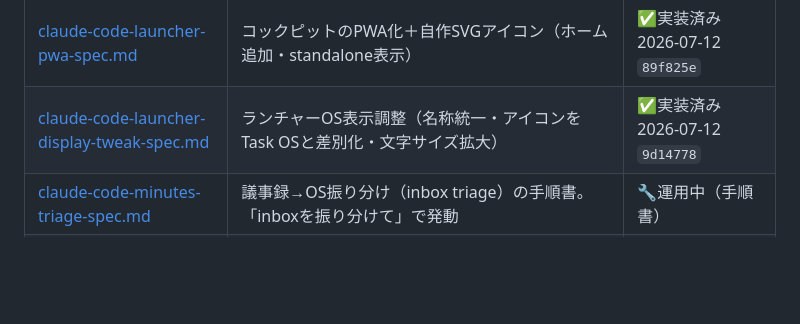
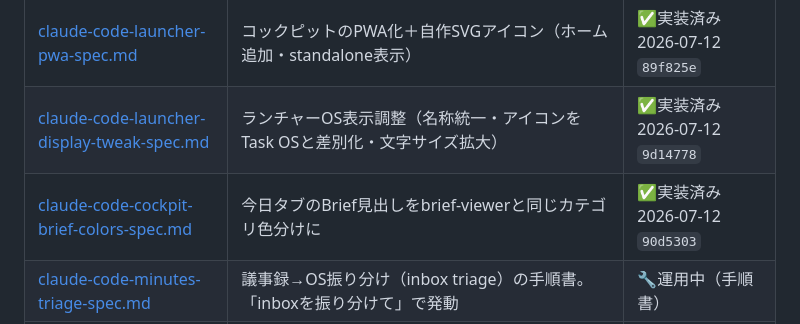
Before and after one commit to takeshima-jpg/my-apps, a Markdown page: docs/README.md, the part around the change. GitHub-like rendering; blank space fills up the shorter version.

Commit message:
docs: brief-colors-specを追加・実装済みに（90d5303）
Co-Authored-By: Claude Fable 5 <noreply@anthropic.com>

```diff
--- a/docs/README.md
+++ b/docs/README.md
@@ -21,6 +21,7 @@ my-apps（竹嶋OS）の設計・手順・プロンプトの置き場。
 | [claude-code-cockpit-autoimport-spec.md](specs/claude-code-cockpit-autoimport-spec.md) | コックピット起動時にAIタスクを1日1回自動取り込み（非表示iframe＋postMessage） | 🕒未実装 |
 | [claude-code-launcher-pwa-spec.md](specs/claude-code-launcher-pwa-spec.md) | コックピットのPWA化＋自作SVGアイコン（ホーム追加・standalone表示） | ✅実装済み 2026-07-12 `89f825e` |
 | [claude-code-launcher-display-tweak-spec.md](specs/claude-code-launcher-display-tweak-spec.md) | ランチャーOS表示調整（名称統一・アイコンをTask OSと差別化・文字サイズ拡大） | ✅実装済み 2026-07-12 `9d14778` |
+| [claude-code-cockpit-brief-colors-spec.md](specs/claude-code-cockpit-brief-colors-spec.md) | 今日タブのBrief見出しをbrief-viewerと同じカテゴリ色分けに | ✅実装済み 2026-07-12 `90d5303` |
 | [claude-code-minutes-triage-spec.md](specs/claude-code-minutes-triage-spec.md) | 議事録→OS振り分け（inbox triage）の手順書。「inboxを振り分けて」で発動 | 🔧運用中（手順書） |
 | [claude-code-sheets-integration-spec.md](specs/claude-code-sheets-integration-spec.md) | スプレッドシート連携（Project OS直接取り込み＋シート更新ツール）の設計・手順 | 🔧運用中（手順書） |
 
```
Also changed, not shown: docs/specs/claude-code-cockpit-brief-colors-spec.md (added, +50 -0 lines).
